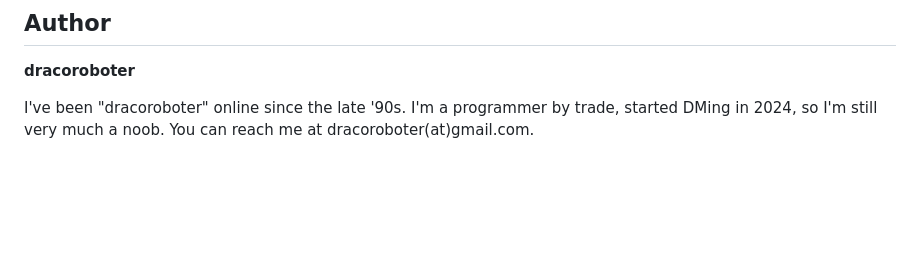
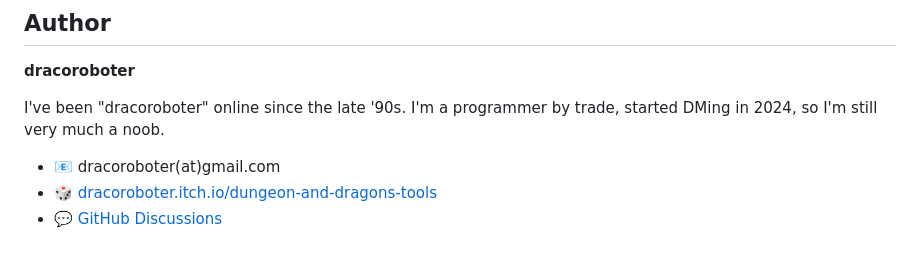
Before and after one commit to dracoroboter/dnd-map-index, a Markdown page: README.en.md, the part around the change. GitHub-like rendering; blank space fills up the shorter version.

```diff
--- a/README.en.md
+++ b/README.en.md
@@ -173,4 +173,8 @@ This project is part of a family of D&D 5e tools:
 
 **dracoroboter**
 
-I've been "dracoroboter" online since the late '90s. I'm a programmer by trade, started DMing in 2024, so I'm still very much a noob. You can reach me at dracoroboter(at)gmail.com.
+I've been "dracoroboter" online since the late '90s. I'm a programmer by trade, started DMing in 2024, so I'm still very much a noob.
+
+- 📧 dracoroboter(at)gmail.com
+- 🎲 [dracoroboter.itch.io/dungeon-and-dragons-tools](https://dracoroboter.itch.io/dungeon-and-dragons-tools)
+- 💬 [GitHub Discussions](https://github.com/dracoroboter/dnd-map-index/discussions/1)
```
Also changed, not shown: README.md (+5 -1 lines).
